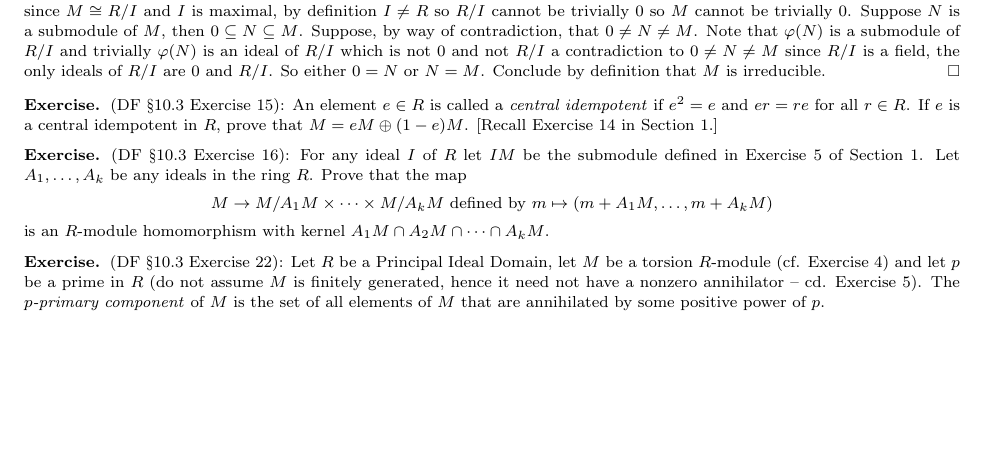
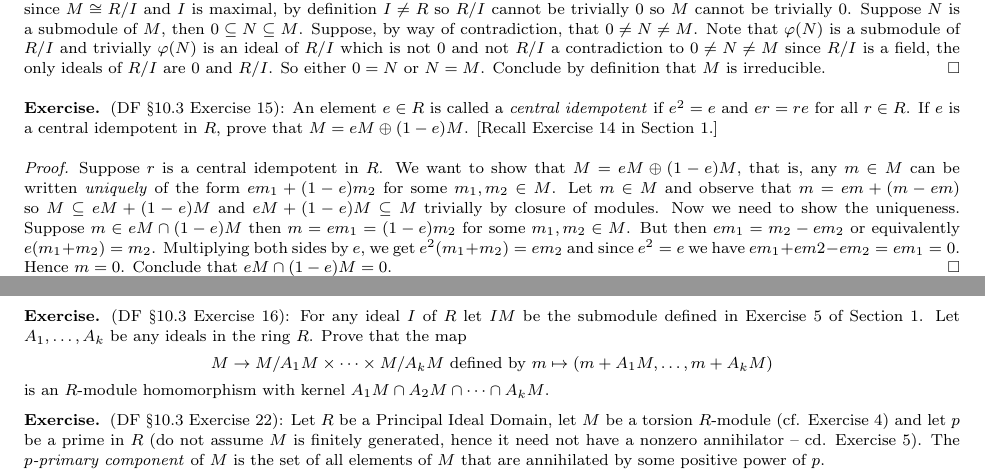
Before and after one commit to JohnBrevik/math697fall2013, a LaTeX problem sheet (homework.tex): part of page 7 of 8 before the commit and two parts of pages 7 and 8 of 8 after it, the two joined at a grey line, cut so that both start at the same text, the shorter picture padded with empty space. Compiled offline with pdfLaTeX.

Commit message:
Added Problem 15

```diff
--- a/homework.tex
+++ b/homework.tex
@@ -450,6 +450,9 @@ Category Theory: Remain calm and carry on when all the mathematics you've ever k
 
 \begin{exercise}
 (DF \S 10.3 Exercise 15): An element $e \in R$ is called a \textit{central idempotent} if $e^2 = e$ and $er = re$ for all $r \in R$. If $e$ is a central idempotent in $R$, prove that $M = eM \oplus (1 - e)M$. [Recall Exercise 14 in Section 1.]
+	\begin{proof}
+		Suppose $r$ is a central idempotent in $R$. We want to show that $M = eM \oplus (1 - e)M$, that is, any $m \in M$ can be written \textit{uniquely} of the form $em_1 + (1 - e)m_2$ for some $m_1, m_2 \in M$. Let $m \in M$ and observe that $m = em + (m - em)$ so $M \subseteq eM + (1 - e)M$ and $eM + (1 - e)M \subseteq M$ trivially by closure of modules. Now we need to show the uniqueness. Suppose $m \in eM \cap (1 - e)M$ then $m = em_1 = (1 - e)m_2$ for some $m_1, m_2 \in M$. But then $em_1 = m_2 - em_2$ or equivalently $e(m_1 + m_2) = m_2$. Multiplying both sides by $e$, we get $e^2(m_1 + m_2) = em_2$ and since $e^2 = e$ we have $em_1 + em2 - em_2 = em_1 = 0$. Hence $m = 0$. Conclude that $eM \cap (1 - e)M = 0$.
+	\end{proof}
 \end{exercise}
 
 \begin{exercise}
```
Also changed, not shown: homework.pdf, 1 other file.
